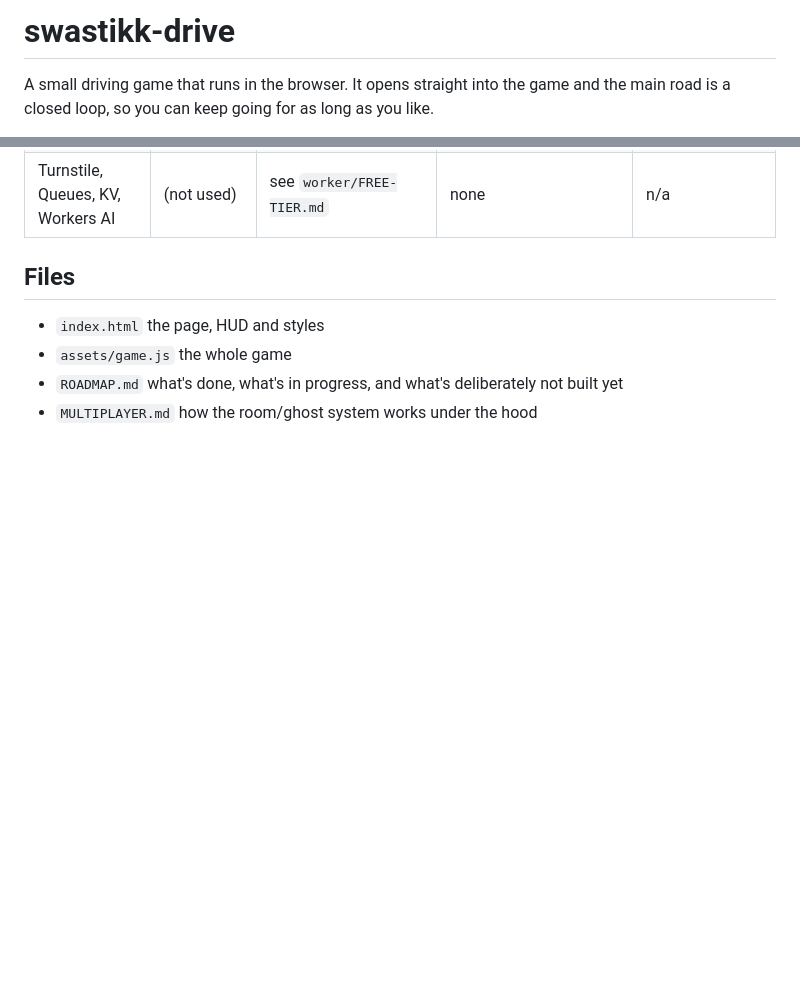
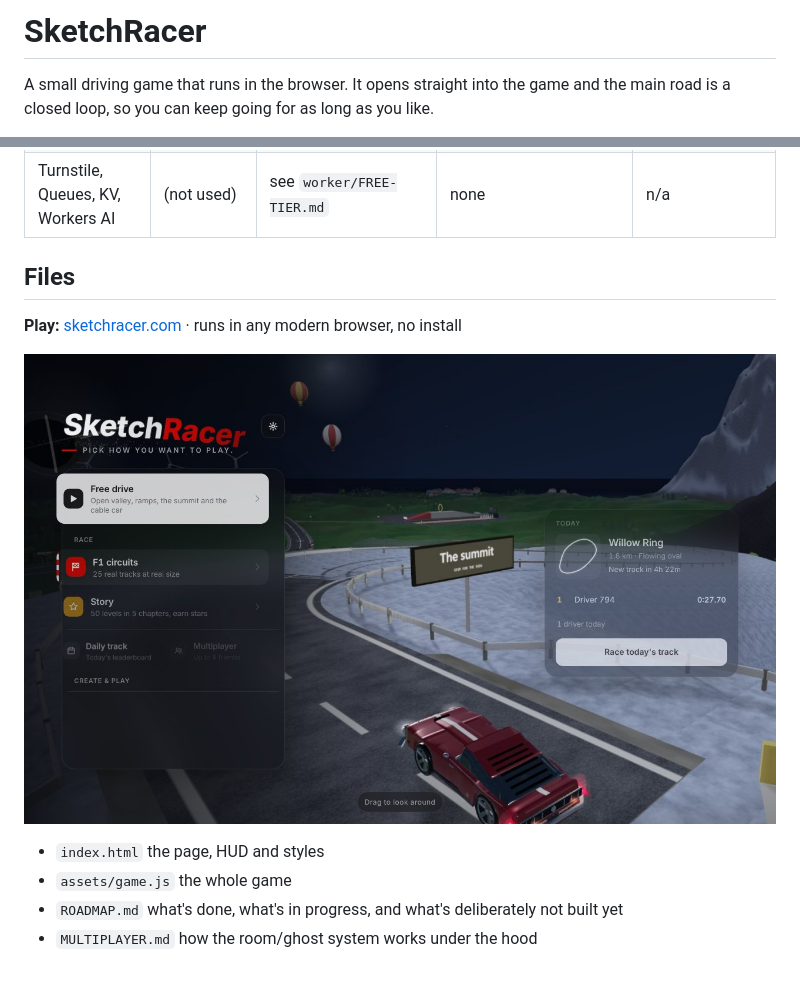
Before and after one commit to Swastikkkkk/swastikk-drive, a Markdown page: README.md, 2 parts joined by grey strips. Rendered like a GitHub page; pictures changed too: .github/assets/screenshot.jpg (added); blank space fills up the shorter version.

Commit message:
Rewrite README with live links and setup
Co-Authored-By: Claude Opus 5.5 <noreply@anthropic.com>
Claude-Session: https://claude.ai/code/session_01WC4CDn5QMDGqLyd5tJ9dEo

```diff
--- a/README.md
+++ b/README.md
@@ -1,4 +1,4 @@
-# swastikk-drive
+# SketchRacer
 
 A small driving game that runs in the browser. It opens straight into the game and the main road is a closed loop, so you can keep going for as long as you like.
 
@@ -112,6 +112,10 @@ Checked against Cloudflare's own pages on 2026-10-20 (links in `worker/FREE-TIER
 
 ## Files
 
+**Play:** [sketchracer.com](https://www.sketchracer.com) · runs in any modern browser, no install
+
+![SketchRacer menu over the open-world map](.github/assets/screenshot.jpg)
+
 - `index.html` the page, HUD and styles
 - `assets/game.js` the whole game
 - `ROADMAP.md` what's done, what's in progress, and what's deliberately not built yet
```
